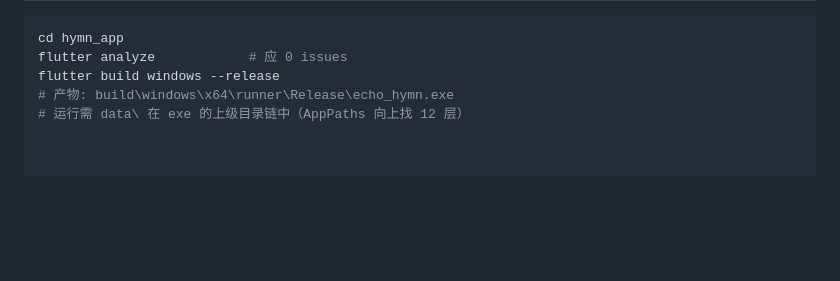
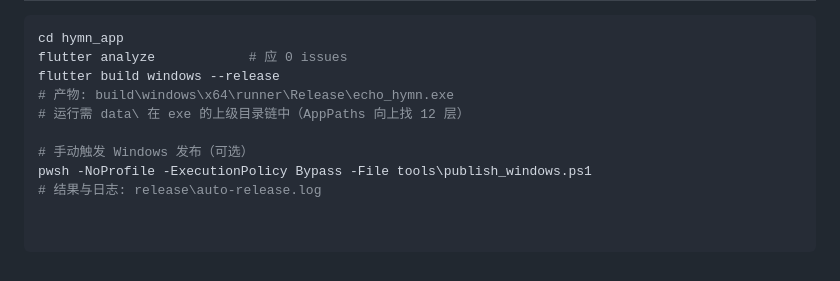
Before and after one commit to zhao-jinxue/TJC-EchoHymn, a Markdown page: docs/SESSION_SUMMARY.md, the part around one of its changes. Drawn GitHub-style; blank space fills up the shorter version.

```diff
--- a/docs/SESSION_SUMMARY.md
+++ b/docs/SESSION_SUMMARY.md
@@ -102,3 +122,7 @@ flutter analyze            # 应 0 issues
 flutter build windows --release
 # 产物: build\windows\x64\runner\Release\echo_hymn.exe
 # 运行需 data\ 在 exe 的上级目录链中（AppPaths 向上找 12 层）
+
+# 手动触发 Windows 发布（可选）
+pwsh -NoProfile -ExecutionPolicy Bypass -File tools\publish_windows.ps1
+# 结果与日志: release\auto-release.log
```
Also changed, not shown: other parts of docs/SESSION_SUMMARY.md (+84 -64 lines).
